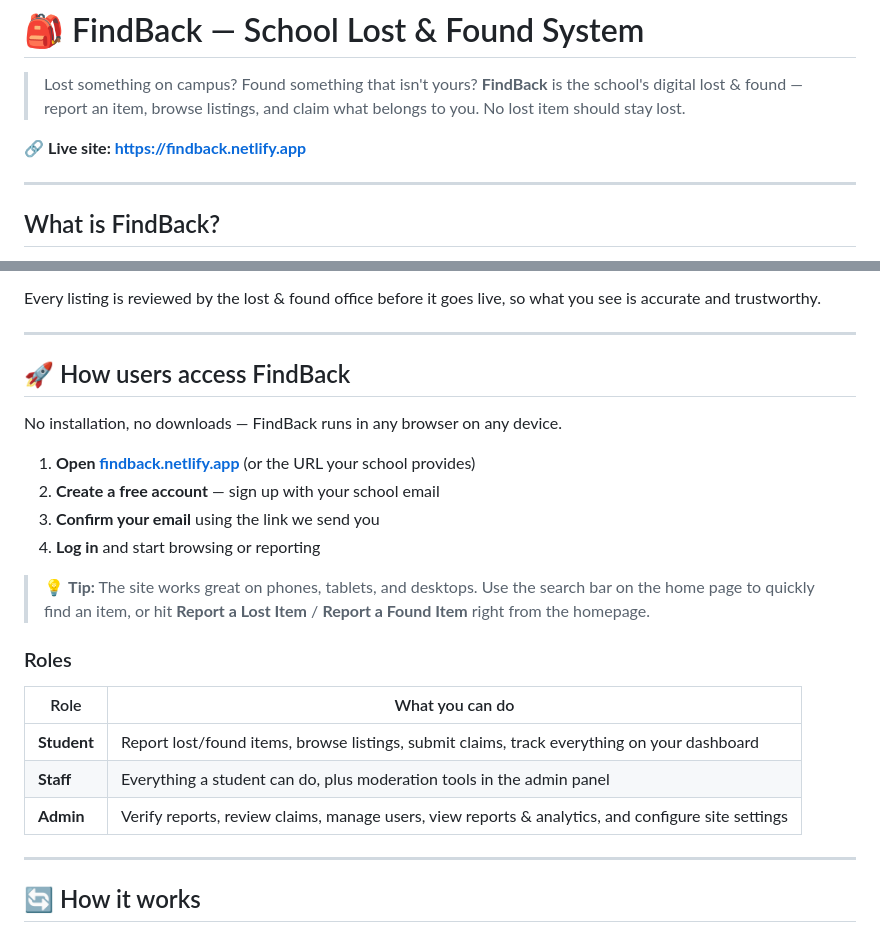
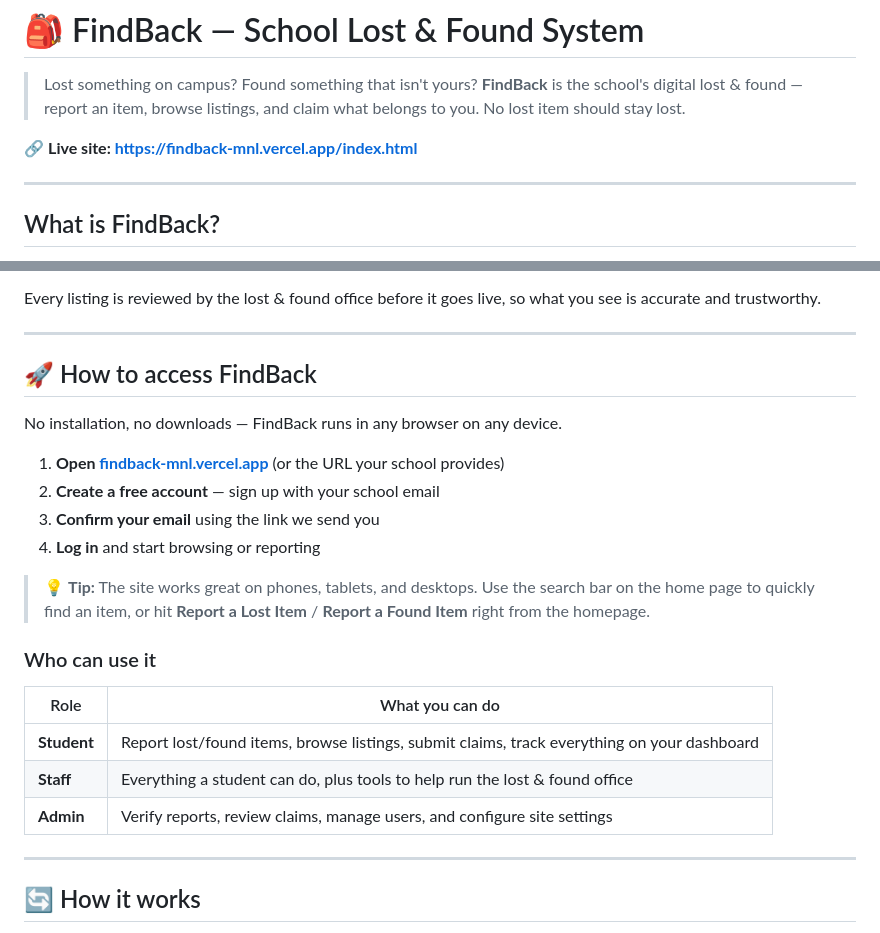
Before and after one commit to KBDATUIN/campusfind, a Markdown page: README.md, 2 parts joined by grey strips. GitHub-like rendering.

```diff
--- a/README.md
+++ b/README.md
@@ -2,7 +2,7 @@
 
 > Lost something on campus? Found something that isn't yours? **FindBack** is the school's digital lost & found — report an item, browse listings, and claim what belongs to you. No lost item should stay lost.
 
-🔗 **Live site: [https://findback.netlify.app](https://findback.netlify.app)**
+🔗 **Live site: [https://findback-mnl.vercel.app/index.html](https://findback-mnl.vercel.app/index.html)**
 
 ---
 
@@ -19,24 +19,24 @@ Every listing is reviewed by the lost & found office before it goes live, so wha
 
 ---
 
-## 🚀 How users access FindBack
+## 🚀 How to access FindBack
 
 No installation, no downloads — FindBack runs in any browser on any device.
 
-1. **Open [findback.netlify.app](https://findback.netlify.app)** (or the URL your school provides)
+1. **Open [findback-mnl.vercel.app](https://findback-mnl.vercel.app/index.html)** (or the URL your school provides)
 2. **Create a free account** — sign up with your school email
 3. **Confirm your email** using the link we send you
 4. **Log in** and start browsing or reporting
 
 > 💡 **Tip:** The site works great on phones, tablets, and desktops. Use the search bar on the home page to quickly find an item, or hit **Report a Lost Item** / **Report a Found Item** right from the homepage.
 
-### Roles
+### Who can use it
 
 | Role | What you can do |
 |------|-----------------|
 | **Student** | Report lost/found items, browse listings, submit claims, track everything on your dashboard |
-| **Staff** | Everything a student can do, plus moderation tools in the admin panel |
-| **Admin** | Verify reports, review claims, manage users, view reports & analytics, and configure site settings |
+| **Staff** | Everything a student can do, plus tools to help run the lost & found office |
+| **Admin** | Verify reports, review claims, manage users, and configure site settings |
 
 ---
 
```
Also changed, not shown: other parts of README.md (+0 -52 lines).
